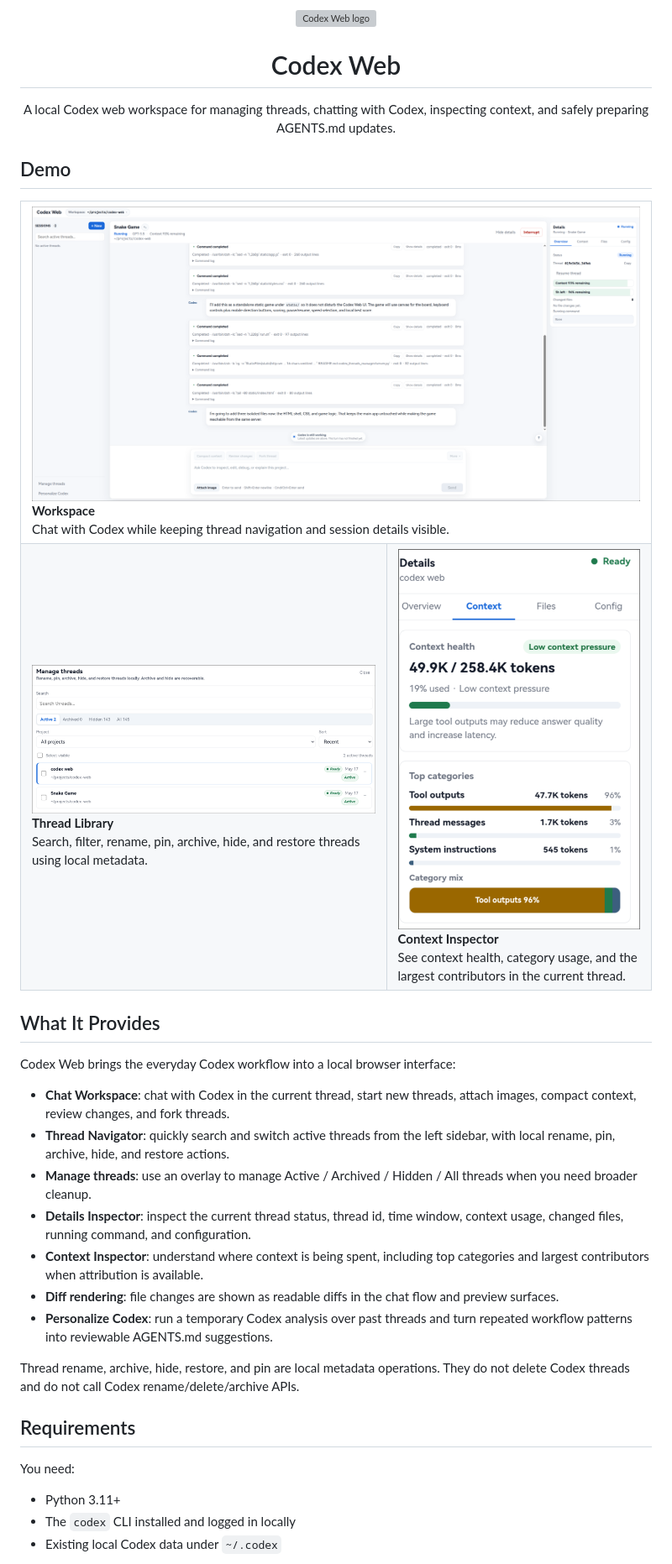
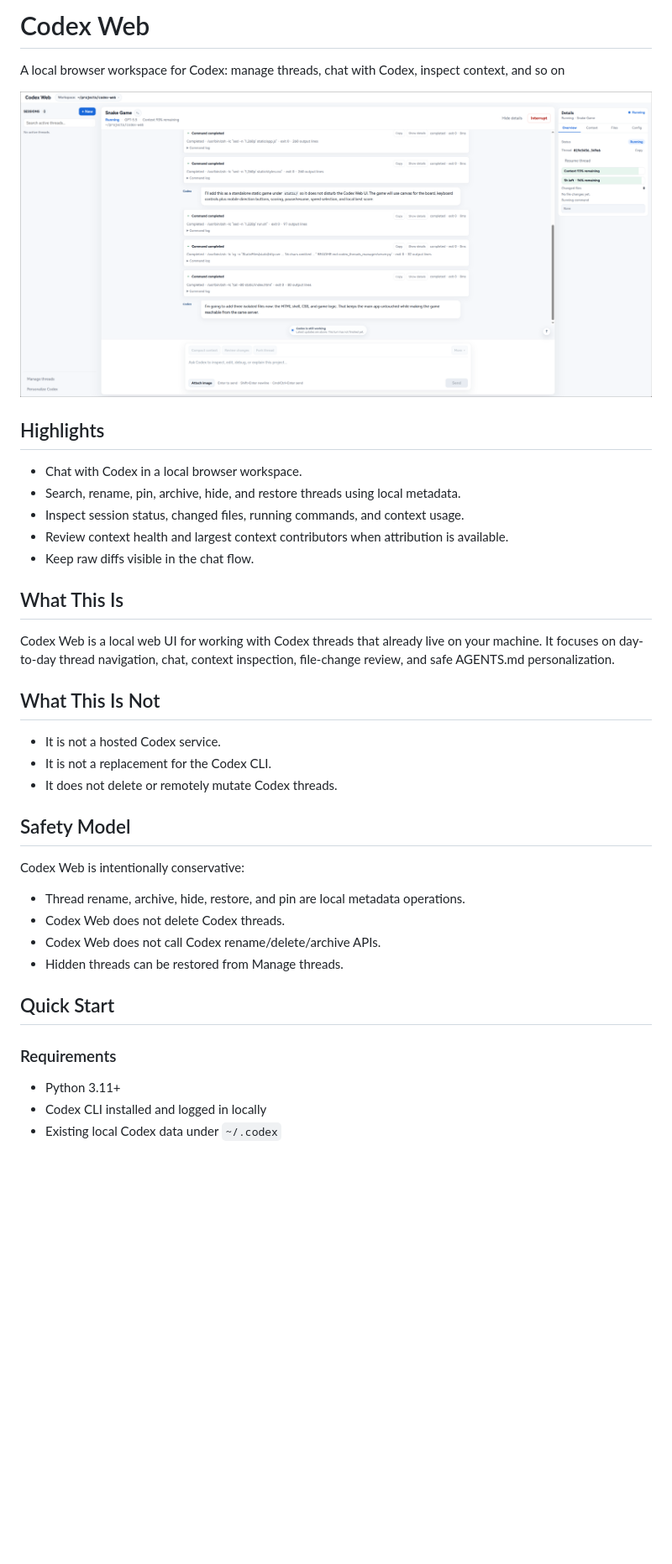
Before and after one commit to tang-hi/codex-web, a Markdown page: README.md, the part around the change printed below. Shown: that part at 84% size. Drawn GitHub-style; blank space fills up the shorter version; grey boxes are pictures that could not be loaded.

Commit message:
Improve README structure

```diff
--- a/README.md
+++ b/README.md
@@ -1,62 +1,41 @@
-<p align="center">
-  <img src="static/favicon.svg" alt="Codex Web logo" width="72" height="72" />
-</p>
+# Codex Web
 
-<h1 align="center">Codex Web</h1>
+A local browser workspace for Codex: manage threads, chat with Codex, inspect context, and so on
 
-<p align="center">
-  A local Codex web workspace for managing threads, chatting with Codex, inspecting context, and safely preparing AGENTS.md updates.
-</p>
+![Codex Web workspace](docs/assets/workspace.png)
 
-## Demo
+## Highlights
 
-<table>
-  <tr>
-    <td colspan="2">
-      <img src="docs/demo/01-workspace.png" alt="Codex Web workspace with thread navigation, chat, and details inspector" />
-      <br />
-      <strong>Workspace</strong>
-      <br />
-      Chat with Codex while keeping thread navigation and session details visible.
-    </td>
-  </tr>
-  <tr>
-    <td width="58%">
-      <img src="docs/demo/02-thread-manager.png" alt="Manage threads overlay" />
-      <br />
-      <strong>Thread Library</strong>
-      <br />
-      Search, filter, rename, pin, archive, hide, and restore threads using local metadata.
-    </td>
-    <td width="42%">
-      <img src="docs/demo/03-context.png" alt="Context inspector" />
-      <br />
-      <strong>Context Inspector</strong>
-      <br />
-      See context health, category usage, and the largest contributors in the current thread.
-    </td>
-  </tr>
-</table>
+- Chat with Codex in a local browser workspace.
+- Search, rename, pin, archive, hide, and restore threads using local metadata.
+- Inspect session status, changed files, running commands, and context usage.
+- Review context health and largest context contributors when attribution is available.
+- Keep raw diffs visible in the chat flow.
 
-## What It Provides
+## What This Is
 
-Codex Web brings the everyday Codex workflow into a local browser interface:
+Codex Web is a local web UI for working with Codex threads that already live on your machine. It focuses on day-to-day thread navigation, chat, context inspection, file-change review, and safe AGENTS.md personalization.
 
-- **Chat Workspace**: chat with Codex in the current thread, start new threads, attach images, compact context, review changes, and fork threads.
-- **Thread Navigator**: quickly search and switch active threads from the left sidebar, with local rename, pin, archive, hide, and restore actions.
-- **Manage threads**: use an overlay to manage Active / Archived / Hidden / All threads when you need broader cleanup.
-- **Details Inspector**: inspect the current thread status, thread id, time window, context usage, changed files, running command, and configuration.
-- **Context Inspector**: understand where context is being spent, including top categories and largest contributors when attribution is available.
-- **Diff rendering**: file changes are shown as readable diffs in the chat flow and preview surfaces.
-- **Personalize Codex**: run a temporary Codex analysis over past threads and turn repeated workflow patterns into reviewable AGENTS.md suggestions.
+## What This Is Not
 
-Thread rename, archive, hide, restore, and pin are local metadata operations. They do not delete Codex threads and do not call Codex rename/delete/archive APIs.
+- It is not a hosted Codex service.
+- It is not a replacement for the Codex CLI.
+- It does not delete or remotely mutate Codex threads.
 
-## Requirements
+## Safety Model
 
-You need:
+Codex Web is intentionally conservative:
+
+- Thread rename, archive, hide, restore, and pin are local metadata operations.
+- Codex Web does not delete Codex threads.
+- Codex Web does not call Codex rename/delete/archive APIs.
+- Hidden threads can be restored from Manage threads.
+
+## Quick Start
+
+### Requirements
 
 - Python 3.11+
-- The `codex` CLI installed and logged in locally
+- Codex CLI installed and logged in locally
 - Existing local Codex data under `~/.codex`
 
```
Also changed, not shown: other parts of README.md (+97 -41 lines), docs/assets/context-inspector.png (renamed from docs/demo/03-context.png), docs/assets/manage-threads.png (renamed from docs/demo/02-thread-manager.png), docs/assets/workspace.png (renamed from docs/demo/01-workspace.png).
